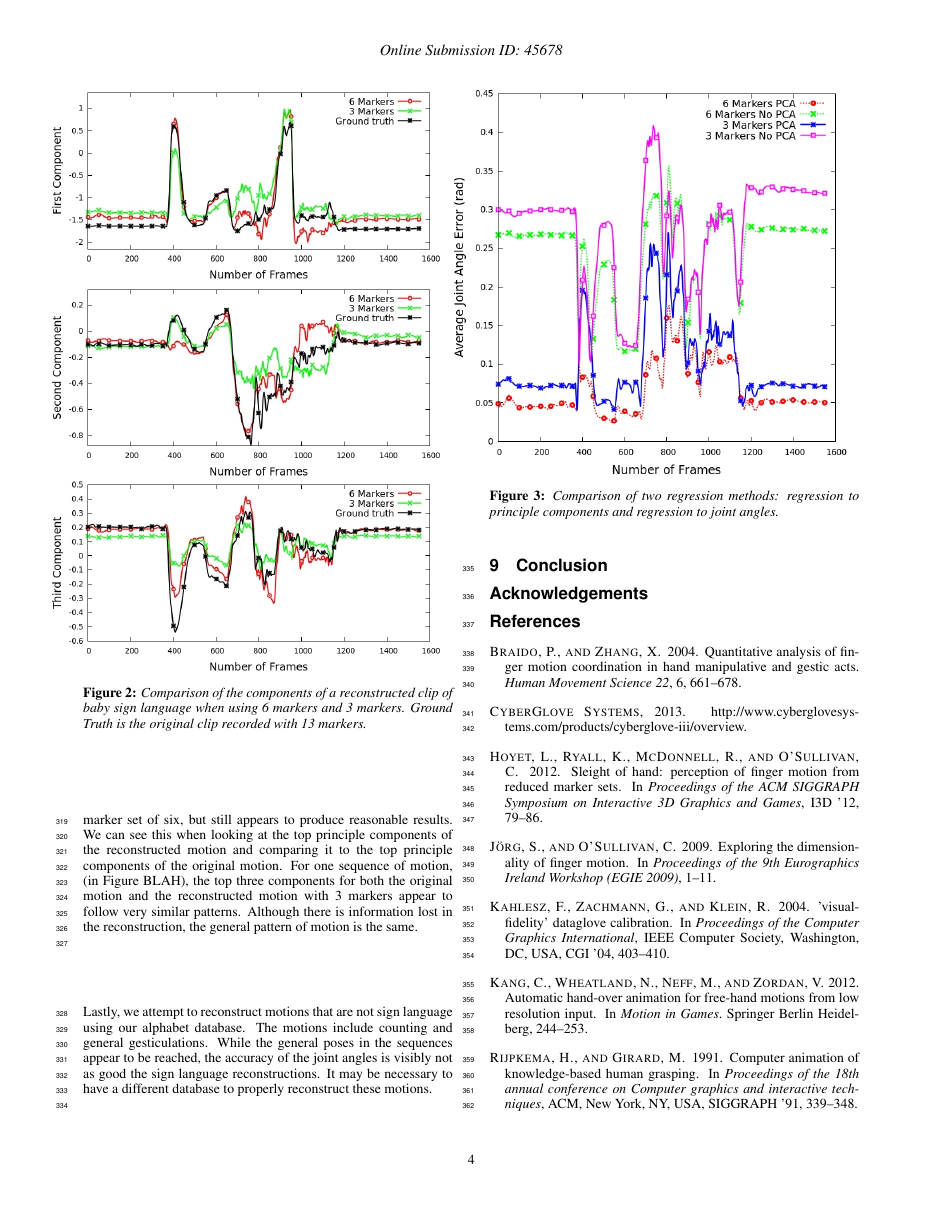
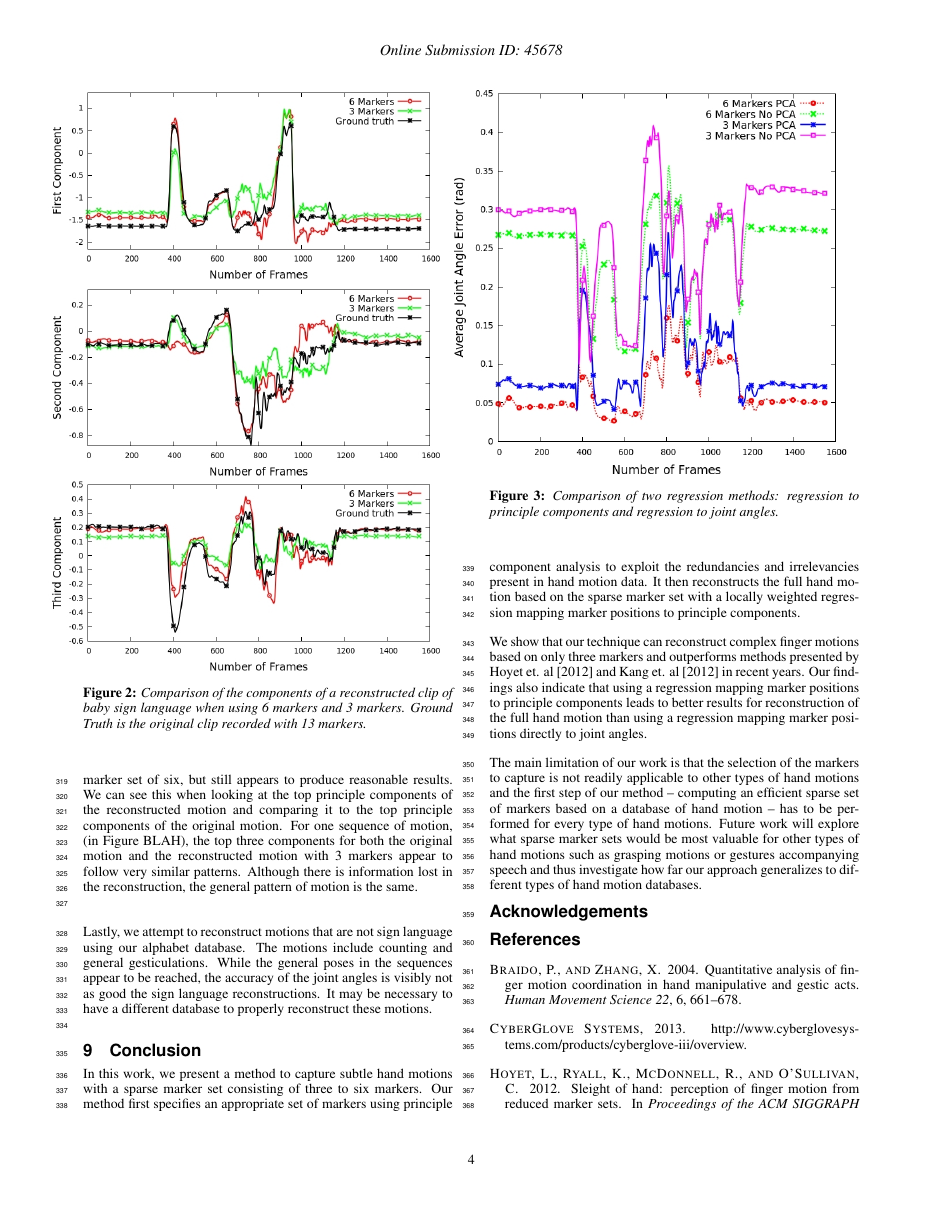
Before and after one commit to nwheatland/SignPCA_MIG2013, a LaTeX paper (signPCA_main.tex, which reads 09_conclusion.tex): page 4 of 5. Compiled offline with pdfLaTeX.

Commit message:
added a conclusion

```diff
--- a/09_conclusion.tex
+++ b/09_conclusion.tex
@@ -1,3 +1,7 @@
+\section{Conclusion}
 
+In this work, we present a method to capture subtle hand motions with a sparse marker set consisting of three to six markers. Our method first specifies an appropriate set of markers using principle component analysis to exploit the redundancies and irrelevancies present in hand motion data. It then reconstructs the full hand motion based on the sparse marker set with a locally weighted regression mapping marker positions to principle components.
 
-\section{Conclusion}
+We show that our technique can reconstruct complex finger motions based on only three markers and outperforms methods presented by Hoyet et. al \shortcite{HoyRyaOSu11} and Kang et. al \shortcite{KanWheZor12} in recent years. Our findings also indicate that using a regression mapping marker positions to principle components leads to better results for reconstruction of the full hand motion than using a regression mapping marker positions directly to joint angles.
+
+The main limitation of our work is that the selection of the markers to capture is not readily applicable to other types of hand motions and the first step of our method -- computing an efficient sparse set of markers based on a database of hand motion -- has to be performed for every type of hand motions. Future work will explore what sparse marker sets would be most valuable for other types of hand motions such as grasping motions or gestures accompanying speech and thus investigate how far our approach generalizes to different types of hand motion databases.
```
Also changed, not shown: signPCA_main.pdf.
